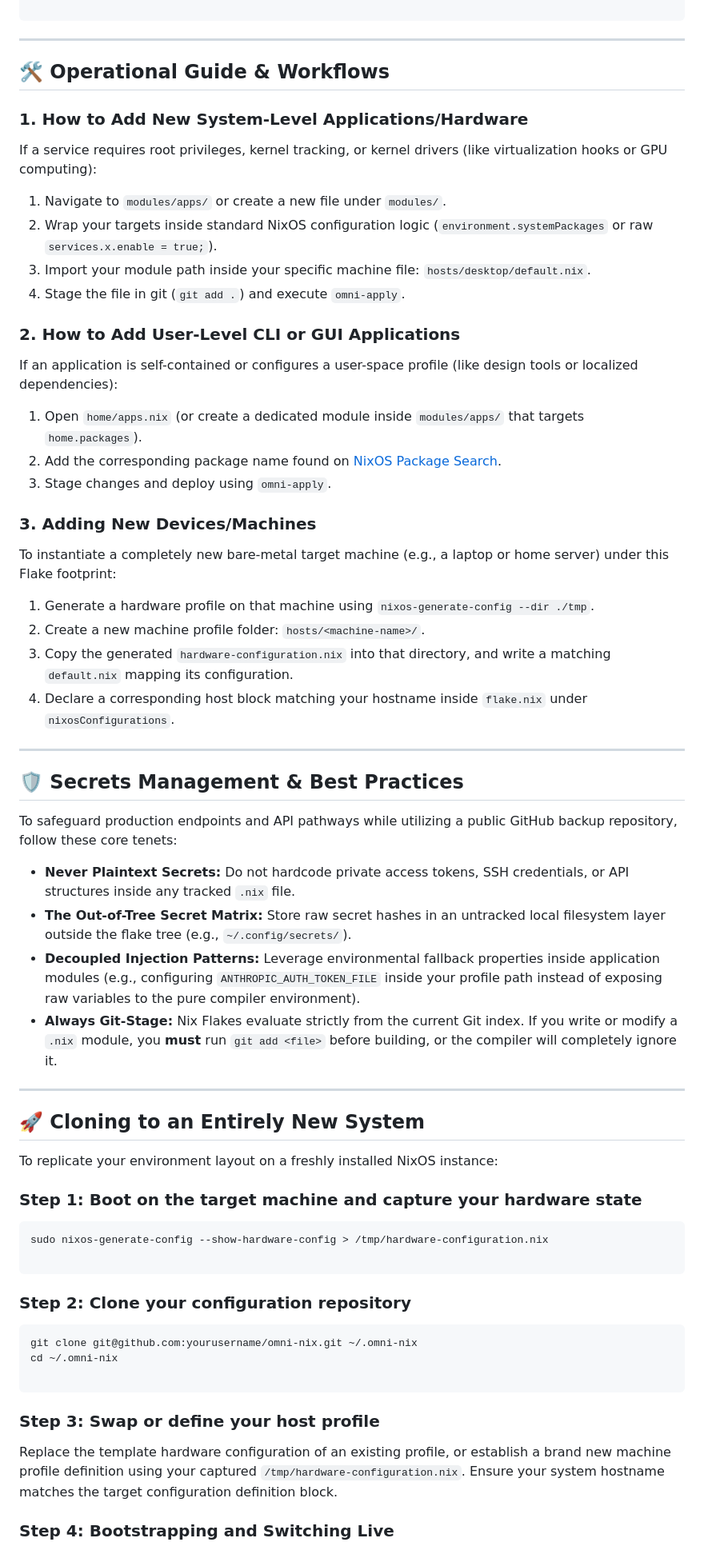
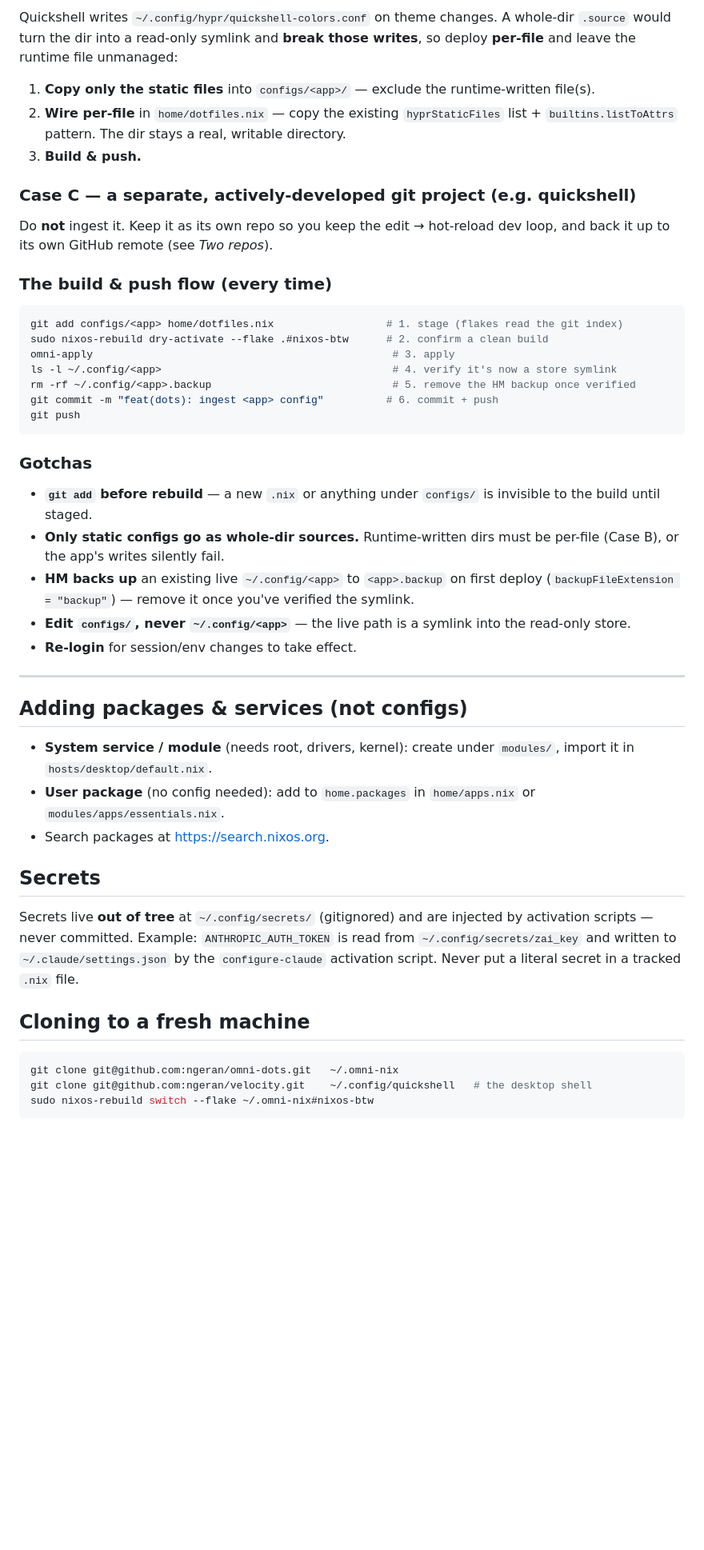
Before and after one commit to ngeran/omni-dots, a Markdown page: README.md, the part around one of its changes. Shown at 80% size. Rendered like a GitHub page; blank space fills up the shorter version.

````diff
--- a/README.md
+++ b/README.md
@@ -41,70 +69,50 @@ The system layout segregates hardware targets, user-space profiles, and modular
+Quickshell writes `~/.config/hypr/quickshell-colors.conf` on theme changes. A whole-dir `.source` would turn the dir into a read-only symlink and **break those writes**, so deploy **per-file** and leave the runtime file unmanaged:
+
+1. **Copy only the static files** into `configs/<app>/` — exclude the runtime-written file(s).
+2. **Wire per-file** in `home/dotfiles.nix` — copy the existing `hyprStaticFiles` list + `builtins.listToAttrs` pattern. The dir stays a real, writable directory.
+3. **Build & push.**
+
+### Case C — a separate, actively-developed git project (e.g. quickshell)
+
+Do **not** ingest it. Keep it as its own repo so you keep the edit → hot-reload dev loop, and back it up to its own GitHub remote (see *Two repos*).
+
+### The build & push flow (every time)
+
+```bash
+git add configs/<app> home/dotfiles.nix                  # 1. stage (flakes read the git index)
+sudo nixos-rebuild dry-activate --flake .#nixos-btw      # 2. confirm a clean build
+omni-apply                                                # 3. apply
+ls -l ~/.config/<app>                                     # 4. verify it's now a store symlink
+rm -rf ~/.config/<app>.backup                             # 5. remove the HM backup once verified
+git commit -m "feat(dots): ingest <app> config"          # 6. commit + push
+git push
 ```
+
+### Gotchas
+
+- **`git add` before rebuild** — a new `.nix` or anything under `configs/` is invisible to the build until staged.
+- **Only static configs go as whole-dir sources.** Runtime-written dirs must be per-file (Case B), or the app's writes silently fail.
+- **HM backs up** an existing live `~/.config/<app>` to `<app>.backup` on first deploy (`backupFileExtension = "backup"`) — remove it once you've verified the symlink.
+- **Edit `configs/`, never `~/.config/<app>`** — the live path is a symlink into the read-only store.
+- **Re-login** for session/env changes to take effect.
 
 ---
 
-## 🛠️ Operational Guide & Workflows
+## Adding packages & services (not configs)
 
-### 1. How to Add New System-Level Applications/Hardware
+- **System service / module** (needs root, drivers, kernel): create under `modules/`, import it in `hosts/desktop/default.nix`.
+- **User package** (no config needed): add to `home.packages` in `home/apps.nix` or `modules/apps/essentials.nix`.
+- Search packages at <https://search.nixos.org>.
 
-If a service requires root privileges, kernel tracking, or kernel drivers (like virtualization hooks or GPU computing):
+## Secrets
 
-1. Navigate to `modules/apps/` or create a new file under `modules/`.
-2. Wrap your targets inside standard NixOS configuration logic (`environment.systemPackages` or raw `services.x.enable = true;`).
-3. Import your module path inside your specific machine file: `hosts/desktop/default.nix`.
-4. Stage the file in git (`git add .`) and execute `omni-apply`.
+Secrets live **out of tree** at `~/.config/secrets/` (gitignored) and are injected by activation scripts — never committed. Example: `ANTHROPIC_AUTH_TOKEN` is read from `~/.config/secrets/zai_key` and written to `~/.claude/settings.json` by the `configure-claude` activation script. Never put a literal secret in a tracked `.nix` file.
 
-### 2. How to Add User-Level CLI or GUI Applications
-
-If an application is self-contained or configures a user-space profile (like design tools or localized dependencies):
-
-1. Open `home/apps.nix` (or create a dedicated module inside `modules/apps/` that targets `home.packages`).
-2. Add the corresponding package name found on [NixOS Package Search](https://search.nixos.org).
-3. Stage changes and deploy using `omni-apply`.
-
-### 3. Adding New Devices/Machines
-
-To instantiate a completely new bare-metal target machine (e.g., a laptop or home server) under this Flake footprint:
-
-1. Generate a hardware profile on that machine using `nixos-generate-config --dir ./tmp`.
-2. Create a new machine profile folder: `hosts/<machine-name>/`.
-3. Copy the generated `hardware-configuration.nix` into that directory, and write a matching `default.nix` mapping its configuration.
-4. Declare a corresponding host block matching your hostname inside `flake.nix` under `nixosConfigurations`.
-
----
-
-## 🛡️ Secrets Management & Best Practices
-
-To safeguard production endpoints and API pathways while utilizing a public GitHub backup repository, follow these core tenets:
-
-* **Never Plaintext Secrets:** Do not hardcode private access tokens, SSH credentials, or API structures inside any tracked `.nix` file.
-* **The Out-of-Tree Secret Matrix:** Store raw secret hashes in an untracked local filesystem layer outside the flake tree (e.g., `~/.config/secrets/`).
-* **Decoupled Injection Patterns:** Leverage environmental fallback properties inside application modules (e.g., configuring `ANTHROPIC_AUTH_TOKEN_FILE` inside your profile path instead of exposing raw variables to the pure compiler environment).
-* **Always Git-Stage:** Nix Flakes evaluate strictly from the current Git index. If you write or modify a `.nix` module, you **must** run `git add <file>` before building, or the compiler will completely ignore it.
-
----
-
-## 🚀 Cloning to an Entirely New System
-
-To replicate your environment layout on a freshly installed NixOS instance:
-
-### Step 1: Boot on the target machine and capture your hardware state
+## Cloning to a fresh machine
 
 ```bash
-sudo nixos-generate-config --show-hardware-config > /tmp/hardware-configuration.nix
-
+git clone git@github.com:ngeran/omni-dots.git   ~/.omni-nix
+git clone git@github.com:ngeran/velocity.git    ~/.config/quickshell   # the desktop shell
+sudo nixos-rebuild switch --flake ~/.omni-nix#nixos-btw
 ```
 
-### Step 2: Clone your configuration repository
-
-```bash
-git clone git@github.com:yourusername/omni-nix.git ~/.omni-nix
-cd ~/.omni-nix
-
-```
-
-### Step 3: Swap or define your host profile
-
-Replace the template hardware configuration of an existing profile, or establish a brand new machine profile definition using your captured `/tmp/hardware-configuration.nix`. Ensure your system hostname matches the target configuration definition block.
-
-### Step 4: Bootstrapping and Switching Live
-
````
Also changed, not shown: other parts of README.md (+60 -60 lines).
